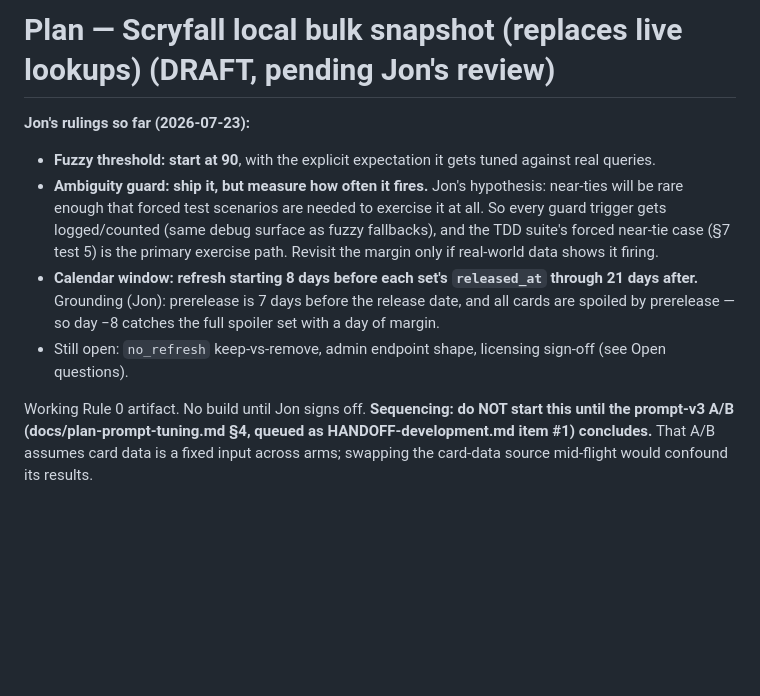
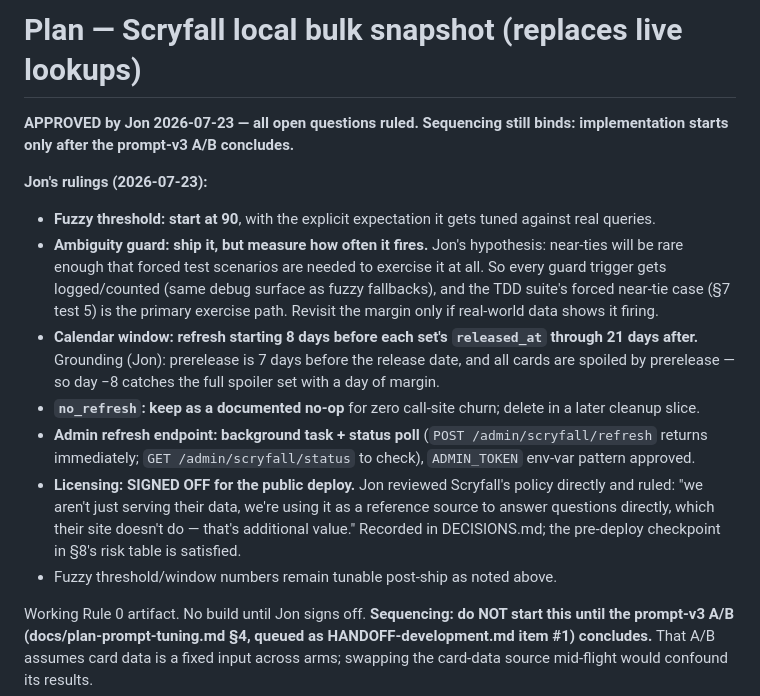
Before and after one commit to jongorecki/rulemancer, a Markdown page: docs/plan-scryfall-local-bulk.md, the part around the change. Rendered like a GitHub page; blank space fills up the shorter version.

```diff
--- a/docs/plan-scryfall-local-bulk.md
+++ b/docs/plan-scryfall-local-bulk.md
@@ -1,10 +1,16 @@
-# Plan — Scryfall local bulk snapshot (replaces live lookups) (DRAFT, pending Jon's review)
+# Plan — Scryfall local bulk snapshot (replaces live lookups)
 
-**Jon's rulings so far (2026-07-23):**
+**APPROVED by Jon 2026-07-23 — all open questions ruled. Sequencing still
+binds: implementation starts only after the prompt-v3 A/B concludes.**
+
+**Jon's rulings (2026-07-23):**
 - **Fuzzy threshold: start at 90**, with the explicit expectation it gets tuned against real queries.
 - **Ambiguity guard: ship it, but measure how often it fires.** Jon's hypothesis: near-ties will be rare enough that forced test scenarios are needed to exercise it at all. So every guard trigger gets logged/counted (same debug surface as fuzzy fallbacks), and the TDD suite's forced near-tie case (§7 test 5) is the primary exercise path. Revisit the margin only if real-world data shows it firing.
 - **Calendar window: refresh starting 8 days before each set's `released_at` through 21 days after.** Grounding (Jon): prerelease is 7 days before the release date, and all cards are spoiled by prerelease — so day −8 catches the full spoiler set with a day of margin.
-- Still open: `no_refresh` keep-vs-remove, admin endpoint shape, licensing sign-off (see Open questions).
+- **`no_refresh`: keep as a documented no-op** for zero call-site churn; delete in a later cleanup slice.
+- **Admin refresh endpoint: background task + status poll** (`POST /admin/scryfall/refresh` returns immediately; `GET /admin/scryfall/status` to check), `ADMIN_TOKEN` env-var pattern approved.
+- **Licensing: SIGNED OFF for the public deploy.** Jon reviewed Scryfall's policy directly and ruled: "we aren't just serving their data, we're using it as a reference source to answer questions directly, which their site doesn't do — that's additional value." Recorded in DECISIONS.md; the pre-deploy checkpoint in §8's risk table is satisfied.
+- Fuzzy threshold/window numbers remain tunable post-ship as noted above.
 
 Working Rule 0 artifact. No build until Jon signs off. **Sequencing: do NOT
 start this until the prompt-v3 A/B (docs/plan-prompt-tuning.md §4, queued as
```
Also changed, not shown: DECISIONS.md (+18 -0 lines).
